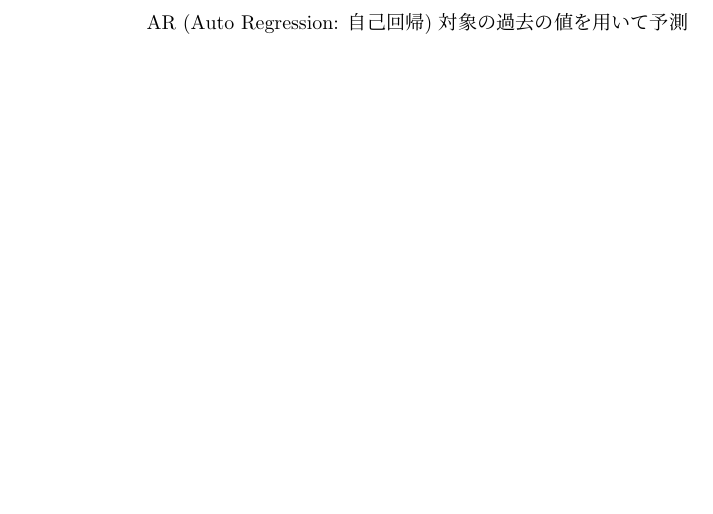
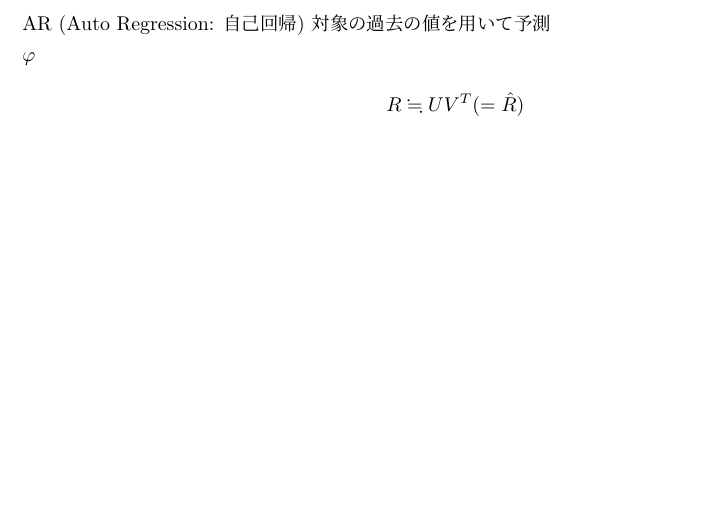
Before and after one commit to kootr/ml-study-session, a LaTeX document (20230218_bq_arimamodel/arima_model.tex): part of the page, cut so that both start at the same text, the shorter picture padded with empty space. Compiled offline with pLaTeX and dvipdfmx.

Commit message:
add tex files

```diff
--- a/20230218_bq_arimamodel/arima_model.tex
+++ b/20230218_bq_arimamodel/arima_model.tex
@@ -1,9 +1,16 @@
-\documentclass{jarticle}
+\documentclass{jsarticle}
+\usepackage{amssymb}
+\usepackage[dvipdfmx]{graphicx}
 \begin{document}
 
 
 AR (Auto Regression: 自己回帰)
 対象の過去の値を用いて予測
 
+$\varphi$
+
+\[
+ R \fallingdotseq U V^T (= \hat{R})
+\]
 
 \end{document}
```
Also changed, not shown: 20220821_matrix_factorization/matrix_factorization.tex (+1 -2 lines), 20220821_matrix_factorization/matrix_factorization.png (added), 20230218_bq_arimamodel/out/arima_model.pdf (added), 6 other files.
